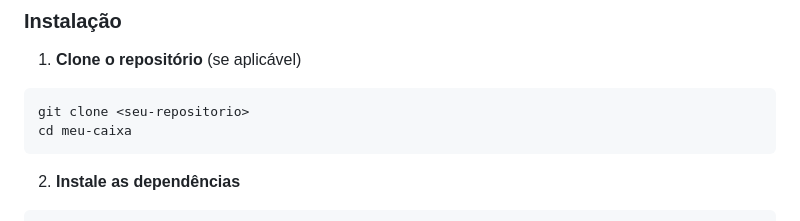
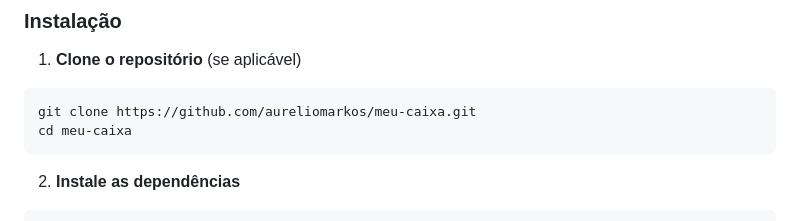
Before and after one commit to aureliomarkos/meu-caixa, a Markdown page: README.md, the part around the change. GitHub-like rendering.

Commit message:
ajuste arquivo README.md

````diff
--- a/README.md
+++ b/README.md
@@ -47,7 +47,7 @@
 
 1. **Clone o repositório** (se aplicável)
 ```powershell
-git clone <seu-repositorio>
+git clone https://github.com/aureliomarkos/meu-caixa.git
 cd meu-caixa
 ```
 
````
